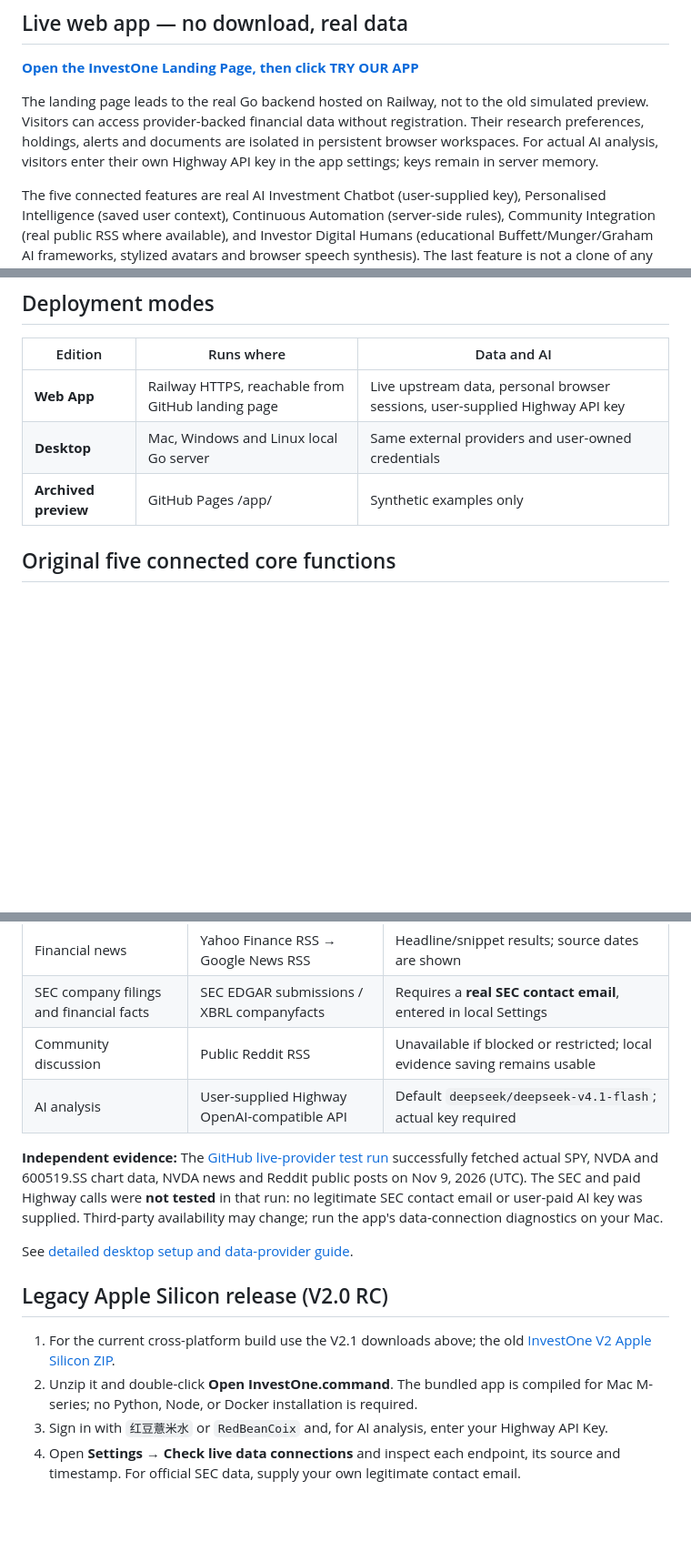
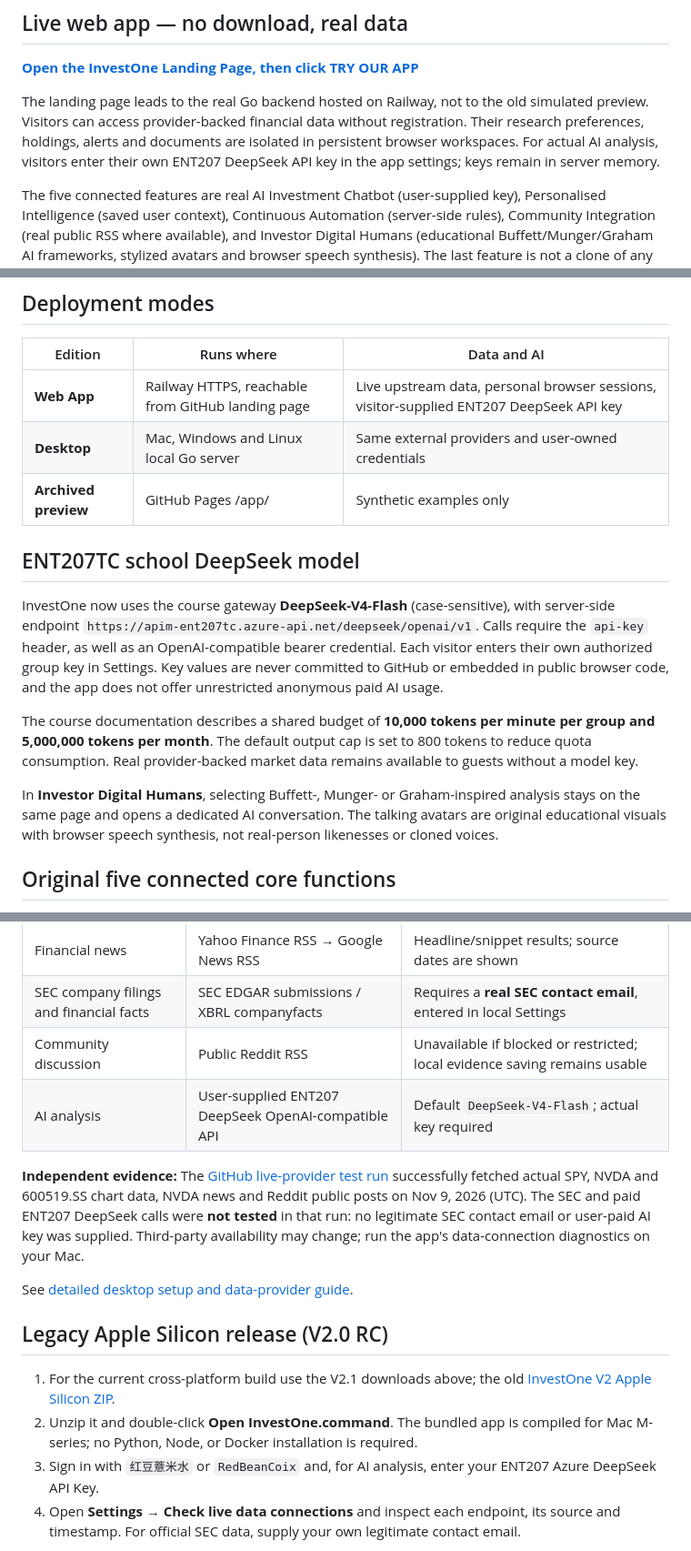
Before and after one commit to changxuanyu26-collab/InvestOne_ENT207-, a Markdown page: README.md, 3 parts joined by grey strips. Shown at 91% size. GitHub-like rendering; blank space fills up the shorter version.

Commit message:
docs: specify course Azure DeepSeek V4 Flash, group quota, and on-page digital human conversations

```diff
--- a/README.md
+++ b/README.md
@@ -39,7 +39,7 @@ The six files are published by [GitHub Pages automated build](.github/workflows/
 
 **[Open the InvestOne Landing Page, then click TRY OUR APP](https://changxuanyu26-collab.github.io/InvestOne_ENT207-/)**
 
-The landing page leads to the real Go backend hosted on Railway, not to the old simulated preview. Visitors can access provider-backed financial data without registration. Their research preferences, holdings, alerts and documents are isolated in persistent browser workspaces. For actual AI analysis, visitors enter their own Highway API key in the app settings; keys remain in server memory.
+The landing page leads to the real Go backend hosted on Railway, not to the old simulated preview. Visitors can access provider-backed financial data without registration. Their research preferences, holdings, alerts and documents are isolated in persistent browser workspaces. For actual AI analysis, visitors enter their own ENT207 DeepSeek API key in the app settings; keys remain in server memory.
 
 The five connected features are real AI Investment Chatbot (user-supplied key), Personalised Intelligence (saved user context), Continuous Automation (server-side rules), Community Integration (real public RSS where available), and Investor Digital Humans (educational Buffett/Munger/Graham AI frameworks, stylized avatars and browser speech synthesis). The last feature is not a clone of any actual investor.
 
@@ -51,9 +51,17 @@ The [original video](https://changxuanyu26-collab.github.io/InvestOne_ENT207-/de
 
 | Edition | Runs where | Data and AI |
 |---|---|---|
-| **Web App** | Railway HTTPS, reachable from GitHub landing page | Live upstream data, personal browser sessions, user-supplied Highway API key |
+| **Web App** | Railway HTTPS, reachable from GitHub landing page | Live upstream data, personal browser sessions, visitor-supplied ENT207 DeepSeek API key |
 | **Desktop** | Mac, Windows and Linux local Go server | Same external providers and user-owned credentials |
 | **Archived preview** | GitHub Pages /app/ | Synthetic examples only |
+
+## ENT207TC school DeepSeek model
+
+InvestOne now uses the course gateway **DeepSeek-V4-Flash** (case-sensitive), with server-side endpoint `https://apim-ent207tc.azure-api.net/deepseek/openai/v1`. Calls require the `api-key` header, as well as an OpenAI-compatible bearer credential. Each visitor enters their own authorized group key in Settings. Key values are never committed to GitHub or embedded in public browser code, and the app does not offer unrestricted anonymous paid AI usage.
+
+The course documentation describes a shared budget of **10,000 tokens per minute per group and 5,000,000 tokens per month**. The default output cap is set to 800 tokens to reduce quota consumption. Real provider-backed market data remains available to guests without a model key.
+
+In **Investor Digital Humans**, selecting Buffett-, Munger- or Graham-inspired analysis stays on the same page and opens a dedicated AI conversation. The talking avatars are original educational visuals with browser speech synthesis, not real-person likenesses or cloned voices.
 
 ## Original five connected core functions
 
@@ -80,9 +88,9 @@ The Go source under `src/` uses actual HTTPS provider responses and records prov
 | Financial news | Yahoo Finance RSS → Google News RSS | Headline/snippet results; source dates are shown |
 | SEC company filings and financial facts | SEC EDGAR submissions / XBRL companyfacts | Requires a **real SEC contact email**, entered in local Settings |
 | Community discussion | Public Reddit RSS | Unavailable if blocked or restricted; local evidence saving remains usable |
-| AI analysis | User-supplied Highway OpenAI-compatible API | Default `deepseek/deepseek-v4.1-flash`; actual key required |
+| AI analysis | User-supplied ENT207 DeepSeek OpenAI-compatible API | Default `DeepSeek-V4-Flash`; actual key required |
 
-**Independent evidence:** The [GitHub live-provider test run](https://github.com/changxuanyu26-collab/InvestOne_ENT207-/actions/runs/42665287680) successfully fetched actual SPY, NVDA and 600519.SS chart data, NVDA news and Reddit public posts on Nov 9, 2026 (UTC). The SEC and paid Highway calls were **not tested** in that run: no legitimate SEC contact email or user-paid AI key was supplied. Third-party availability may change; run the app's data-connection diagnostics on your Mac.
+**Independent evidence:** The [GitHub live-provider test run](https://github.com/changxuanyu26-collab/InvestOne_ENT207-/actions/runs/42665287680) successfully fetched actual SPY, NVDA and 600519.SS chart data, NVDA news and Reddit public posts on Nov 9, 2026 (UTC). The SEC and paid ENT207 DeepSeek calls were **not tested** in that run: no legitimate SEC contact email or user-paid AI key was supplied. Third-party availability may change; run the app's data-connection diagnostics on your Mac.
 
 See [detailed desktop setup and data-provider guide](docs/DESKTOP_GUIDE.md).
 
@@ -90,7 +98,7 @@ See [detailed desktop setup and data-provider guide](docs/DESKTOP_GUIDE.md).
 
 1. For the current cross-platform build use the V2.1 downloads above; the old [InvestOne V2 Apple Silicon ZIP](https://github.com/changxuanyu26-collab/InvestOne_ENT207-/releases/tag/v2.0.0-rc2).
 2. Unzip it and double-click **Open InvestOne.command**. The bundled app is compiled for Mac M-series; no Python, Node, or Docker installation is required.
-3. Sign in with `红豆薏米水` or `RedBeanCoix` and, for AI analysis, enter your Highway API Key.
+3. Sign in with `红豆薏米水` or `RedBeanCoix` and, for AI analysis, enter your ENT207 Azure DeepSeek API Key.
 4. Open **Settings → Check live data connections** and inspect each endpoint, its source and timestamp. For official SEC data, supply your own legitimate contact email.
 
 All personal state remains under `~/Library/Application Support/InvestOne/`. No API key or user portfolio is committed to GitHub. The Mac binary is not Apple-signed/notarized; macOS may require explicit approval for an app you trust.
```
